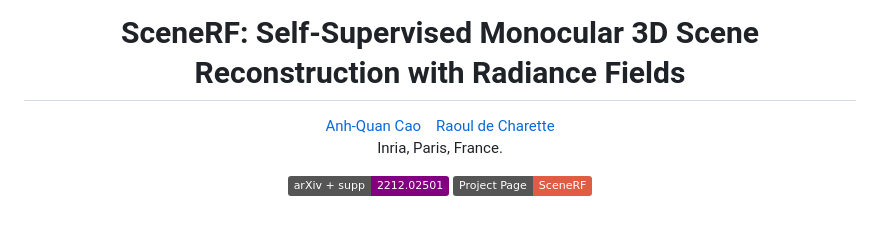
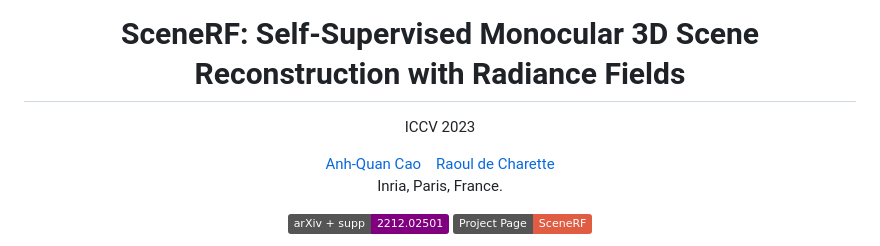
Before and after one commit to astra-vision/SceneRF, a Markdown page: README.md, the part around the change. GitHub-like rendering; badges without logos; blank space fills up the shorter version.

```diff
--- a/README.md
+++ b/README.md
@@ -1,6 +1,8 @@
 <div align='center'>
 
 # SceneRF: Self-Supervised Monocular 3D Scene Reconstruction with Radiance Fields
+
+ICCV 2023
 
 [Anh-Quan Cao](https://anhquancao.github.io)&nbsp;&nbsp;&nbsp;
 [Raoul de Charette](https://team.inria.fr/rits/membres/raoul-de-charette/)
```
